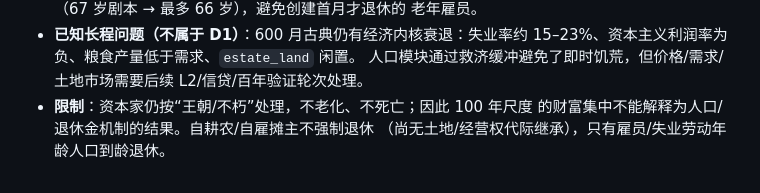
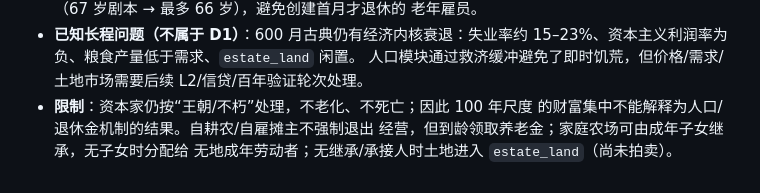
Before and after one commit to TeleHuang/capitalism-sandbox, a Markdown page: docs/DEMOGRAPHICS_DESIGN.md, the part around the change. Drawn GitHub-style.

Commit message:
docs: 修正人口限制说明（土地继承/自耕农养老金已实现）
Co-Authored-By: Claude Code <noreply@anthropic.com>

```diff
--- a/docs/DEMOGRAPHICS_DESIGN.md
+++ b/docs/DEMOGRAPHICS_DESIGN.md
@@ -248,5 +248,6 @@ PAYG 养老金、人口统计与 `LATE_CAPITALISM` 预设。与草案的偏差
   人口模块通过救济缓冲避免了即时饥荒，但价格/需求/土地市场需要后续
   L2/信贷/百年验证轮次处理。
 - **限制**：资本家仍按“王朝/不朽”处理，不老化、不死亡；因此 100 年尺度
-  的财富集中不能解释为人口/退休金机制的结果。自耕农/自雇摊主不强制退休
-  （尚无土地/经营权代际继承），只有雇员/失业劳动年龄人口到龄退休。
+  的财富集中不能解释为人口/退休金机制的结果。自耕农/自雇摊主不强制退出
+  经营，但到龄领取养老金；家庭农场可由成年子女继承，无子女时分配给
+  无地成年劳动者；无继承/承接人时土地进入 `estate_land`（尚未拍卖）。
```
